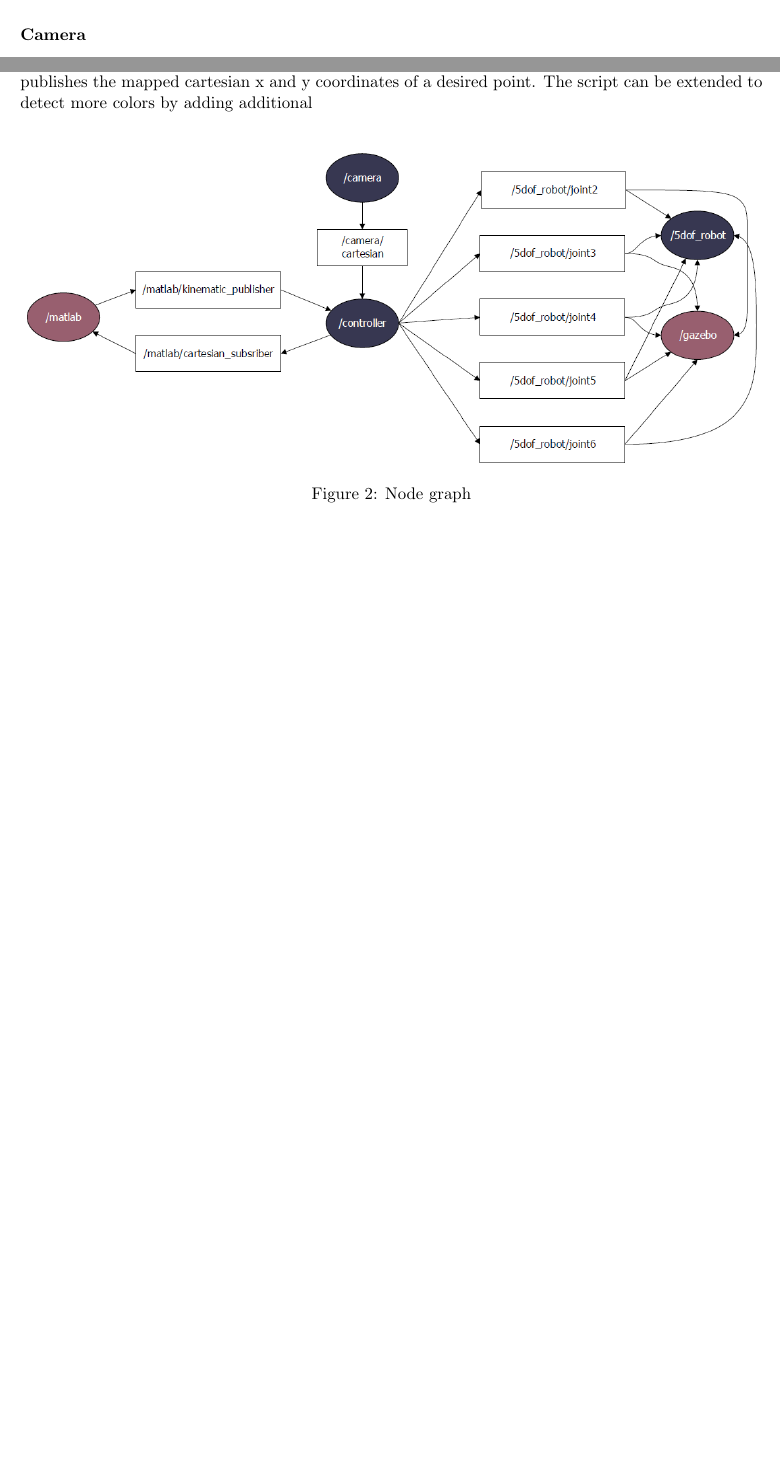
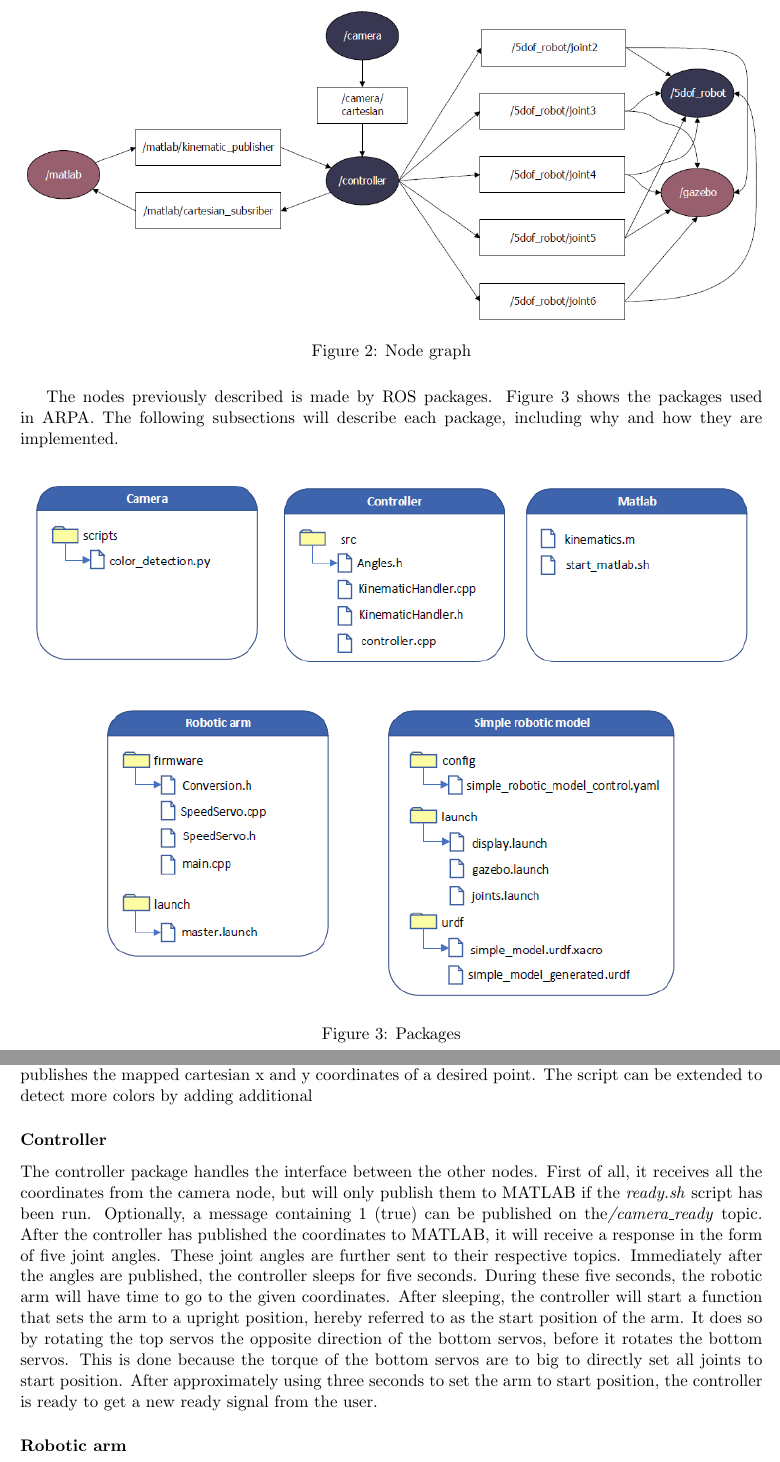
Before and after one commit to andrehaland/DFSM3200-robotic-arm, a LaTeX document (Hand-ins/Report/FinalReport.tex): two parts of pages 3 and 4 of 9 before the commit and two parts of pages 4 and 5 of 10 after it, joined at a grey line, cut at the place of the change, the shorter picture padded with empty space. Compiled offline with pdfLaTeX.

Commit message:
Packages

```diff
--- a/Hand-ins/Report/FinalReport.tex
+++ b/Hand-ins/Report/FinalReport.tex
@@ -37,16 +37,32 @@
 
 As described in \textbf{todo: refer to XX}, we had some challenges with finding the inverse kinematics and have to depend on the Robotics System Toolbox from MATLAB. When running MATLAB as a ROS node, we discovered that it ran quite slowly together with Gazebo. For this reason, we decided to run the ROS network over two computers to separate computing power. This is done by setting a couple of environmental variables in every terminal that uses ROS. Two shell scripts were made for this, and can be sourced to achieve the distributed ROS network. The different colored nodes in figure \ref{fig:nodegraph} represents which computer the node runs on.
 
+	\begin{figure}[H]
+		\includegraphics[width=\linewidth]{../Diagrams/NodeGraph-v1.png}
+		\caption{Node graph}
+		\label{fig:nodegraph}
+	\end{figure}
+
+
+The nodes previously described is made by ROS packages. Figure \ref{fig:dir-list} shows the packages used in ARPA. The following subsections will describe each package, including why and how they are implemented.
+
+	\begin{figure}[H]
+		\includegraphics[width=\linewidth]{../Diagrams/Packages.png}
+		\caption{Packages}
+		\label{fig:dir-list}
+	\end{figure}
+
+
 \subsubsection{Camera}
 The camera package contains the python-script that is responsible for handling object detection in ARPA. By placing red markers in the physical coordinate system of ARPA, the user will be able to track the markers with the live video feed from OpenCV. The script will after calibration continuously map received coordinates from the OpenCV coordinate frame to coordinates corresponding to the physical coordinate frame on the rig. The calibration and usage during runtime will be elaborated in finer detail in \textbf{XX: SECTION}.
 
 The color-detection is done by applying a red mask in the HSV-colorspace on each frame from the live video. By finding the contours of the image the marker can be detected and the script further finds the center of the detected point. The script is incorporated in the ROS environment as a node that publishes the mapped cartesian x and y coordinates of a desired point. The script can be extended to detect more colors by adding additional
 
-	\begin{figure}[H]
-		\includegraphics[width=\linewidth]{../Diagrams/NodeGraph-v1.png}
-		\caption{Node graph}
-		\label{fig:nodegraph}
-	\end{figure}
+\subsubsection{Controller}
+The controller package handles the interface between the other nodes. First of all, it receives all the coordinates from the camera node, but will only publish them to MATLAB if the \textit{ready.sh} script has been run. Optionally, a message containing 1 (true) can be published on the\textit{/camera\_ready} topic. After the controller has published the coordinates to MATLAB, it will receive a response in the form of five joint angles. These joint angles are further sent to their respective topics. Immediately after the angles are published, the controller sleeps for five seconds. During these five seconds, the robotic arm will have time to go to the given coordinates. After sleeping, the controller will start a function that sets the arm to a upright position, hereby referred to as the start position of the arm. It does so by rotating the top servos the opposite direction of the bottom servos, before it rotates the bottom servos. This is done because the torque of the bottom servos are to big to directly set all joints to start position. After approximately using three seconds to set the arm to start position, the controller is ready to get a new ready signal from the user.
+
+\subsubsection{Robotic arm}
+The robotic arm package contains the code run on the Arduino.
 
 
 
```
Also changed, not shown: Hand-ins/Diagrams/Packages.PNG (added), Hand-ins/Diagrams/Packages.pdf (added), Hand-ins/Diagrams/UseCase.pdf (added), Hand-ins/Diagrams/UseCase.png (added), 2 other files.
